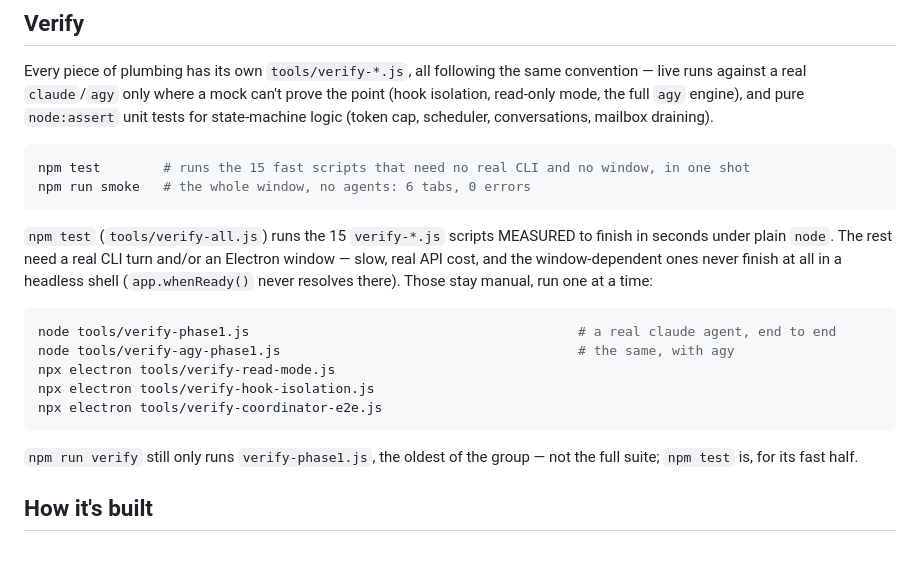
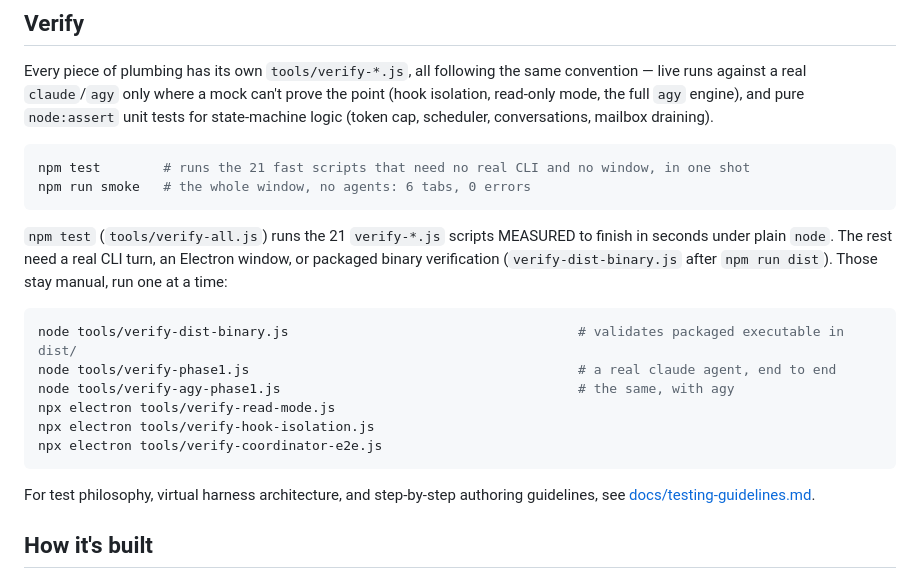
Before and after one commit to AnaCataVC/cute-agents-desk, a Markdown page: README.en.md, the part around the change. Drawn GitHub-style; blank space fills up the shorter version.

````diff
--- a/README.en.md
+++ b/README.en.md
@@ -81,16 +81,16 @@ isolation, read-only mode, the full `agy` engine), and pure `node:assert` unit t
 state-machine logic (token cap, scheduler, conversations, mailbox draining).
 
 ```bash
-npm test        # runs the 15 fast scripts that need no real CLI and no window, in one shot
+npm test        # runs the 21 fast scripts that need no real CLI and no window, in one shot
 npm run smoke   # the whole window, no agents: 6 tabs, 0 errors
 ```
 
-`npm test` (`tools/verify-all.js`) runs the 15 `verify-*.js` scripts MEASURED to finish in
-seconds under plain `node`. The rest need a real CLI turn and/or an Electron window — slow, real
-API cost, and the window-dependent ones never finish at all in a headless shell
-(`app.whenReady()` never resolves there). Those stay manual, run one at a time:
+`npm test` (`tools/verify-all.js`) runs the 21 `verify-*.js` scripts MEASURED to finish in
+seconds under plain `node`. The rest need a real CLI turn, an Electron window, or packaged
+binary verification (`verify-dist-binary.js` after `npm run dist`). Those stay manual, run one at a time:
 
 ```bash
+node tools/verify-dist-binary.js                                     # validates packaged executable in dist/
 node tools/verify-phase1.js                                          # a real claude agent, end to end
 node tools/verify-agy-phase1.js                                      # the same, with agy
 npx electron tools/verify-read-mode.js
@@ -98,8 +98,7 @@ npx electron tools/verify-hook-isolation.js
 npx electron tools/verify-coordinator-e2e.js
 ```
 
-`npm run verify` still only runs `verify-phase1.js`, the oldest of the group — not the full
-suite; `npm test` is, for its fast half.
+For test philosophy, virtual harness architecture, and step-by-step authoring guidelines, see [docs/testing-guidelines.md](docs/testing-guidelines.md).
 
 ## How it's built
 
````
Also changed, not shown: README.md (+6 -7 lines), docs/testing-guidelines.md (added, +126 -0 lines).
